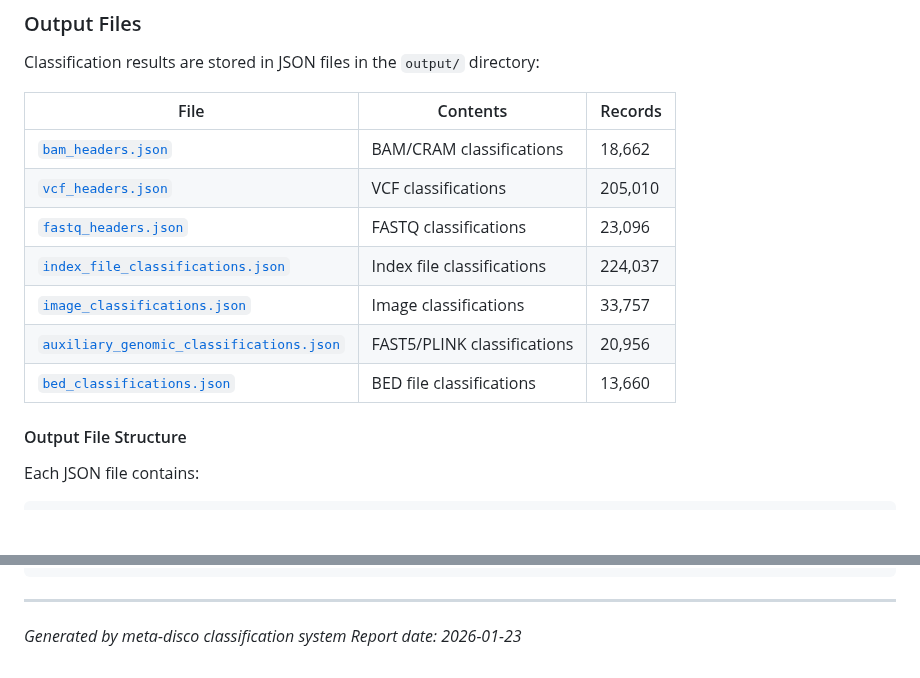
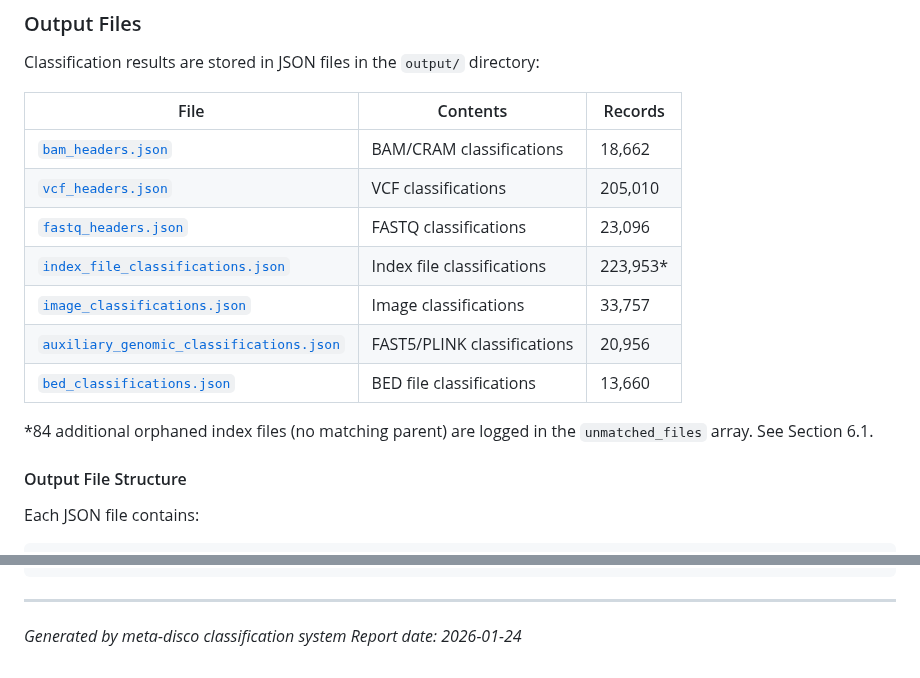
Before and after one commit to DataBiosphere/meta-disco, a Markdown page: docs/classification_report.md, 2 parts joined by grey strips. Drawn GitHub-style; blank space fills up the shorter version.

Commit message:
Update classification report with latest stats
- Update index file count to 223,953 matched (was 224,037 total)
- Add footnote about 84 orphaned files logged in unmatched_files array
- Update report date to 2026-01-24

Co-Authored-By: Claude Opus 4.5 <noreply@anthropic.com>

```diff
--- a/docs/classification_report.md
+++ b/docs/classification_report.md
@@ -40,10 +40,12 @@ Classification results are stored in JSON files in the `output/` directory:
 | [`bam_headers.json`](../output/bam_headers.json) | BAM/CRAM classifications | 18,662 |
 | [`vcf_headers.json`](../output/vcf_headers.json) | VCF classifications | 205,010 |
 | [`fastq_headers.json`](../output/fastq_headers.json) | FASTQ classifications | 23,096 |
-| [`index_file_classifications.json`](../output/index_file_classifications.json) | Index file classifications | 224,037 |
+| [`index_file_classifications.json`](../output/index_file_classifications.json) | Index file classifications | 223,953* |
 | [`image_classifications.json`](../output/image_classifications.json) | Image classifications | 33,757 |
 | [`auxiliary_genomic_classifications.json`](../output/auxiliary_genomic_classifications.json) | FAST5/PLINK classifications | 20,956 |
 | [`bed_classifications.json`](../output/bed_classifications.json) | BED file classifications | 13,660 |
+
+*84 additional orphaned index files (no matching parent) are logged in the `unmatched_files` array. See Section 6.1.
 
 #### Output File Structure
 
@@ -961,4 +963,4 @@ Example classification records from each file type, showing the evidence chain a
 ---
 
 _Generated by meta-disco classification system_
-_Report date: 2026-01-23_
+_Report date: 2026-01-24_
```
Also changed, not shown: docs/classification_slides.md (+1 -1 lines).
